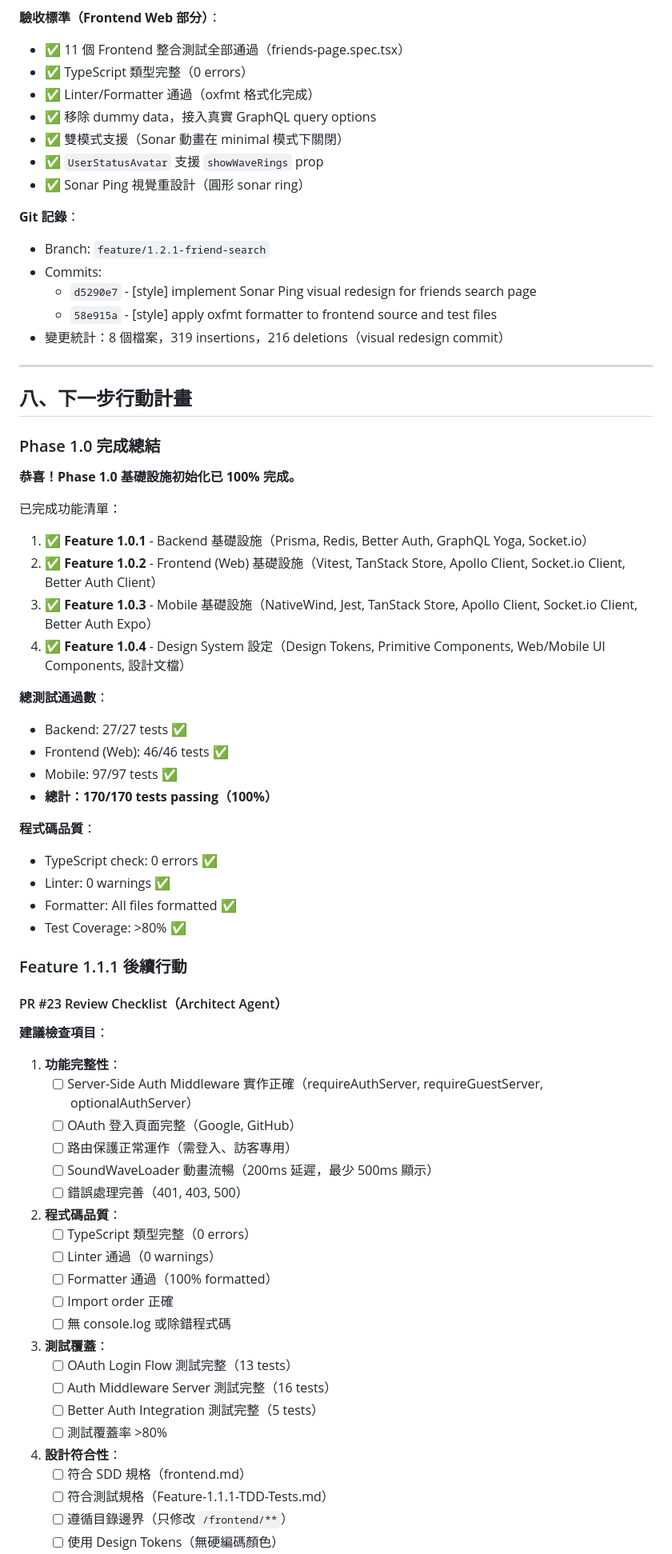
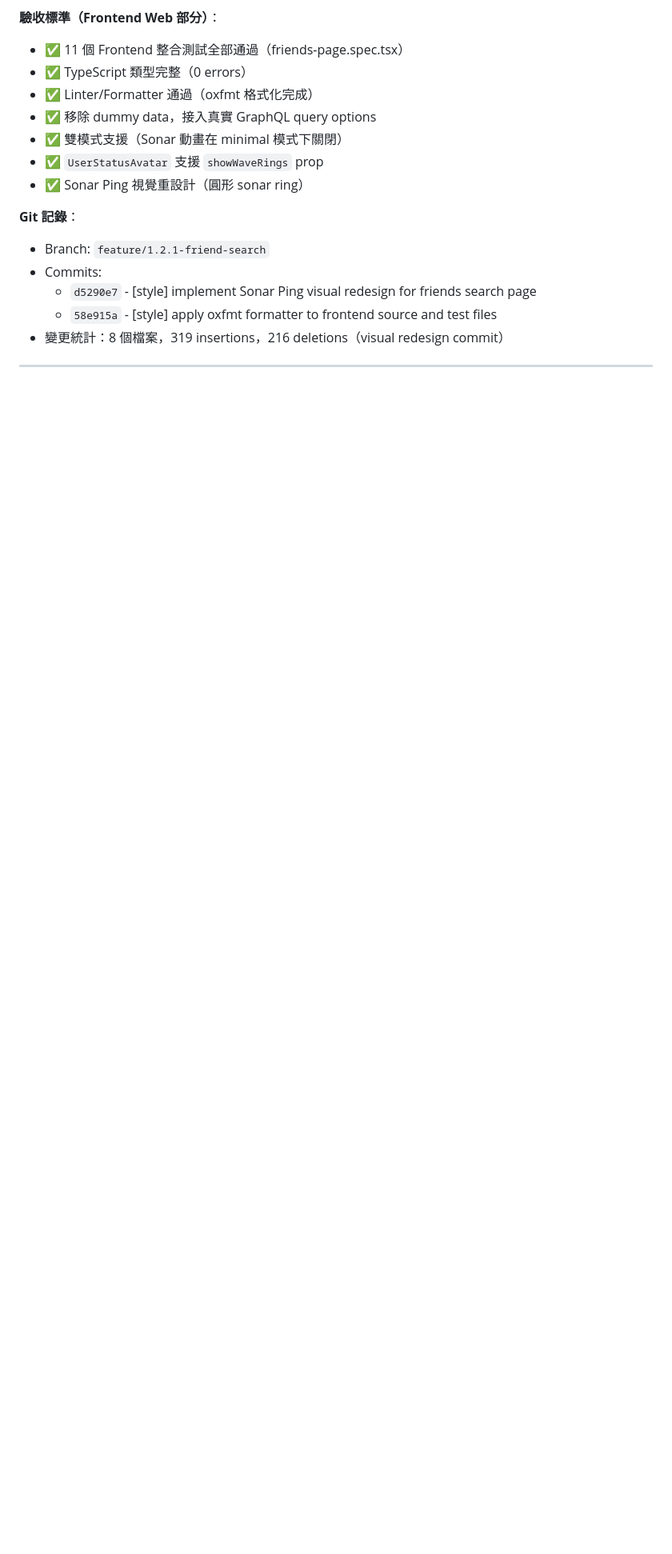
Before and after one commit to davelin18yufan/ping, a Markdown page: MULTI_AGENT_PLAN.md, the part around one of its changes. Shown at 80% size. Rendered like a GitHub page; blank space fills up the shorter version.

```diff
--- a/MULTI_AGENT_PLAN.md
+++ b/MULTI_AGENT_PLAN.md
@@ -1162,56 +1190,3 @@ cancelFriendRequest(requestId: ID!): Boolean!
 
 ---
 
-## 八、下一步行動計畫
-
-### Phase 1.0 完成總結
-**恭喜！Phase 1.0 基礎設施初始化已 100% 完成。**
-
-已完成功能清單：
-1. ✅ **Feature 1.0.1** - Backend 基礎設施（Prisma, Redis, Better Auth, GraphQL Yoga, Socket.io）
-2. ✅ **Feature 1.0.2** - Frontend (Web) 基礎設施（Vitest, TanStack Store, Apollo Client, Socket.io Client, Better Auth Client）
-3. ✅ **Feature 1.0.3** - Mobile 基礎設施（NativeWind, Jest, TanStack Store, Apollo Client, Socket.io Client, Better Auth Expo）
-4. ✅ **Feature 1.0.4** - Design System 設定（Design Tokens, Primitive Components, Web/Mobile UI Components, 設計文檔）
-
-**總測試通過數**：
-- Backend: 27/27 tests ✅
-- Frontend (Web): 46/46 tests ✅
-- Mobile: 97/97 tests ✅
-- **總計：170/170 tests passing（100%）**
-
-**程式碼品質**：
-- TypeScript check: 0 errors ✅
-- Linter: 0 warnings ✅
-- Formatter: All files formatted ✅
-- Test Coverage: >80% ✅
-
-### Feature 1.1.1 後續行動
-
-#### PR #23 Review Checklist（Architect Agent）
-**建議檢查項目**：
-1. **功能完整性**：
-   - [ ] Server-Side Auth Middleware 實作正確（requireAuthServer, requireGuestServer, optionalAuthServer）
-   - [ ] OAuth 登入頁面完整（Google, GitHub）
-   - [ ] 路由保護正常運作（需登入、訪客專用）
-   - [ ] SoundWaveLoader 動畫流暢（200ms 延遲，最少 500ms 顯示）
-   - [ ] 錯誤處理完善（401, 403, 500）
-
-2. **程式碼品質**：
-   - [ ] TypeScript 類型完整（0 errors）
-   - [ ] Linter 通過（0 warnings）
-   - [ ] Formatter 通過（100% formatted）
-   - [ ] Import order 正確
-   - [ ] 無 console.log 或除錯程式碼
-
-3. **測試覆蓋**：
-   - [ ] OAuth Login Flow 測試完整（13 tests）
-   - [ ] Auth Middleware Server 測試完整（16 tests）
-   - [ ] Better Auth Integration 測試完整（5 tests）
-   - [ ] 測試覆蓋率 >80%
-
-4. **設計符合性**：
-   - [ ] 符合 SDD 規格（frontend.md）
-   - [ ] 符合測試規格（Feature-1.1.1-TDD-Tests.md）
-   - [ ] 遵循目錄邊界（只修改 `/frontend/**`）
-   - [ ] 使用 Design Tokens（無硬編碼顏色）
-
```
Also changed, not shown: other parts of MULTI_AGENT_PLAN.md (+58 -71 lines), docs/architecture/Feature-1.1.2-TDD-Tests.md (added, +331 -0 lines), docs/task-board.md (+27 -6 lines).
